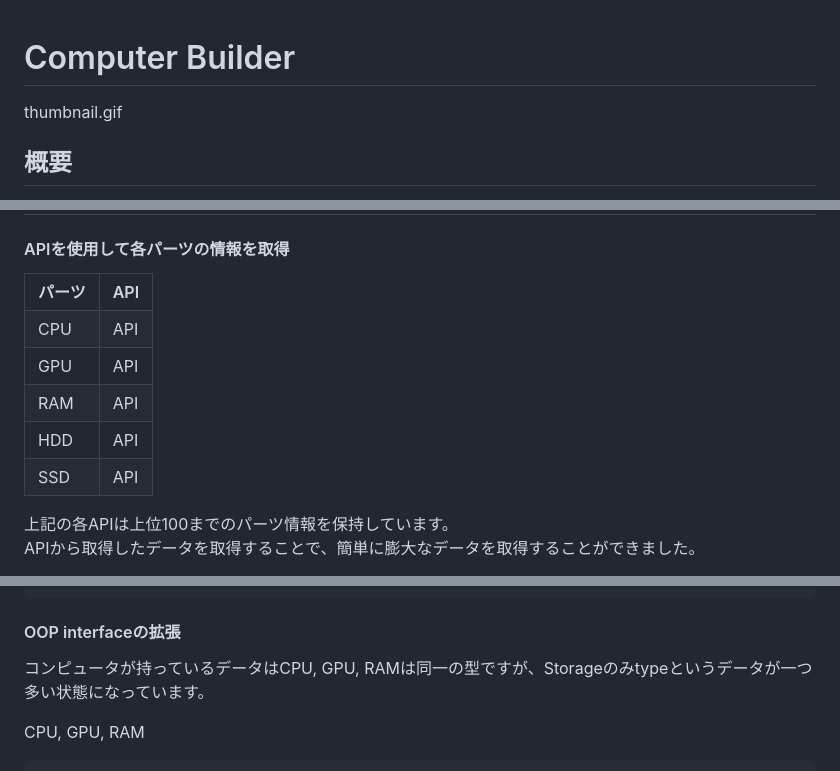
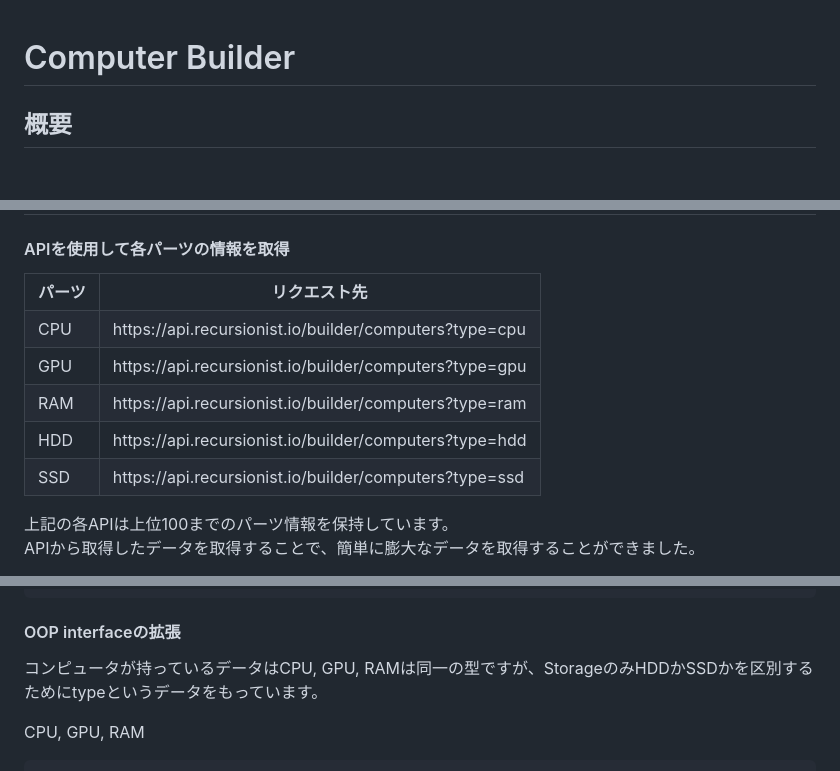
Before and after one commit to daxchx/computer-builder, a Markdown page: README.md, 3 parts joined by grey strips. GitHub-like rendering; blank space fills up the shorter version.

````diff
--- a/README.md
+++ b/README.md
@@ -1,7 +1,5 @@
 
 # Computer Builder
-
-thumbnail.gif
 
 ## 概要
 
@@ -262,27 +260,27 @@ SSDは一般的に軽量・省電力で、コンピュータやデバイスの
 <table>
   <tr>
     <th>パーツ</th>
-    <th>API</th>
+    <th>リクエスト先</th>
   </tr>
   <tr>
     <td>CPU</td>
-    <td>API</td>
+    <td>https://api.recursionist.io/builder/computers?type=cpu</td>
   </tr>
   <tr>
     <td>GPU</td>
-    <td>API</td>
+    <td>https://api.recursionist.io/builder/computers?type=gpu</td>
   </tr>
   <tr>
     <td>RAM</td>
-    <td>API</td>
+    <td>https://api.recursionist.io/builder/computers?type=ram</td>
   </tr>
   <tr>
     <td>HDD</td>
-    <td>API</td>
+    <td>https://api.recursionist.io/builder/computers?type=hdd</td>
   </tr>
   <tr>
     <td>SSD</td>
-    <td>API</td>
+    <td>https://api.recursionist.io/builder/computers?type=ssd</td>
   </tr>
 </table>
 上記の各APIは上位100までのパーツ情報を保持しています。
@@ -342,7 +341,7 @@ TailwindCSS
 
 #### OOP interfaceの拡張
 
-コンピュータが持っているデータはCPU, GPU, RAMは同一の型ですが、Storageのみtypeというデータが一つ多い状態になっています。
+コンピュータが持っているデータはCPU, GPU, RAMは同一の型ですが、StorageのみHDDかSSDかを区別するためにtypeというデータをもっています。
 
 CPU, GPU, RAM
 ```
````
Also changed, not shown: other parts of README.md (+1 -0 lines).
